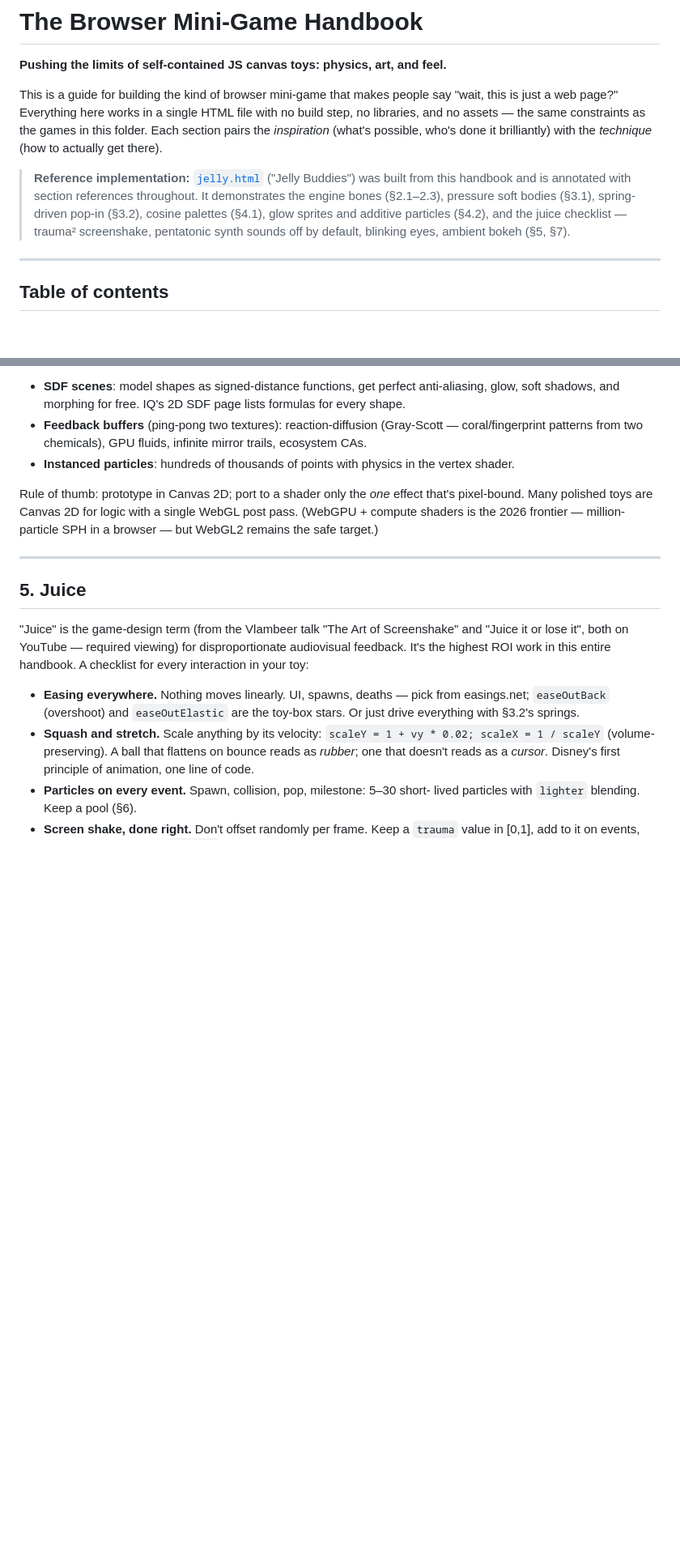
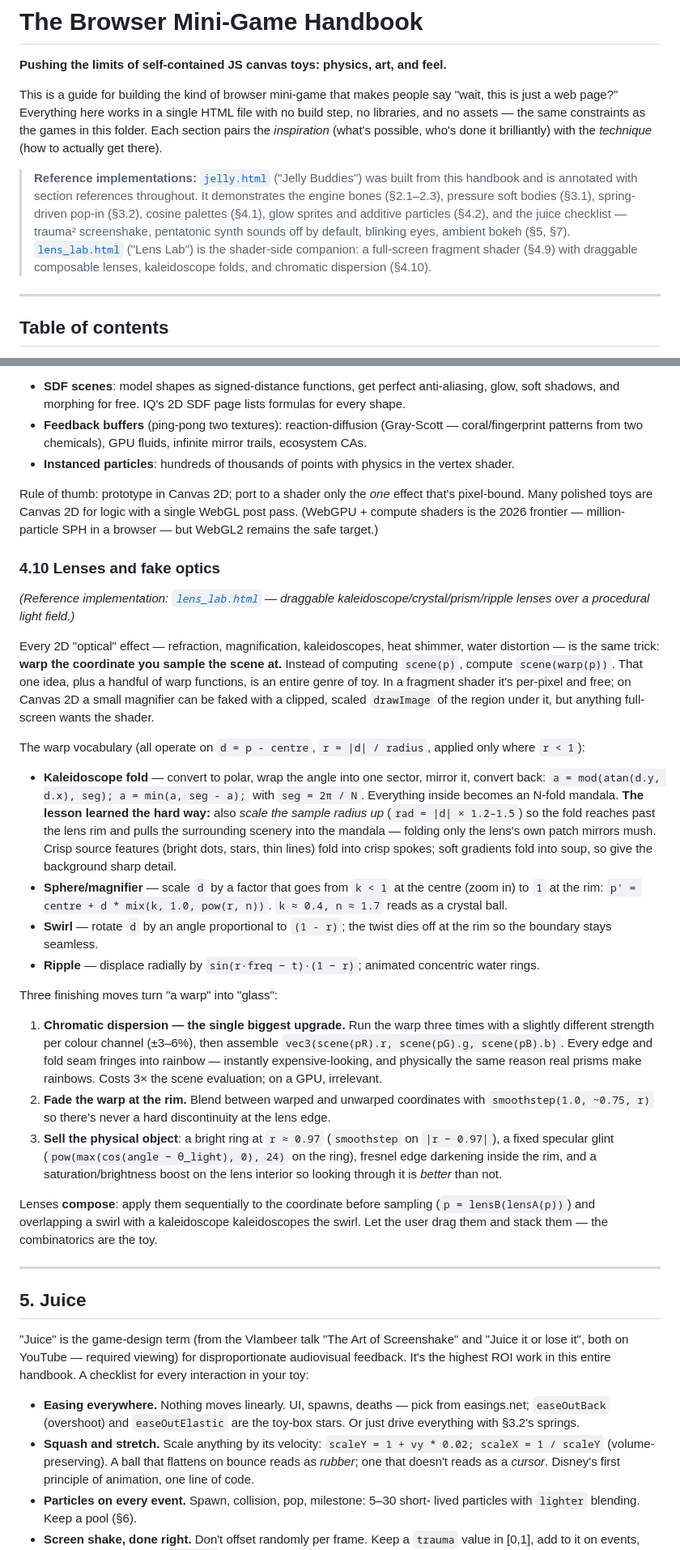
Before and after one commit to codebiscuits/spelling_app, a Markdown page: mini_games/HANDBOOK.md, 2 parts joined by grey strips. Shown at 81% size. Drawn GitHub-style; blank space fills up the shorter version.

Commit message:
Add lens optics section and mandala generator idea to handbook
New §4.10 covers 2D fake optics as sampling-coordinate warps: the
kaleidoscope fold, sphere magnifier, swirl and ripple formulas, plus the
finishing moves (chromatic dispersion, rim fading, glass dressing) and
lens composition, with lens_lab.html as the reference implementation.
The §8 idea gallery gains a mandala generator, and the intro now lists
both reference implementations.

Co-Authored-By: Claude Fable 5 <noreply@anthropic.com>

```diff
--- a/mini_games/HANDBOOK.md
+++ b/mini_games/HANDBOOK.md
@@ -8,12 +8,15 @@ no build step, no libraries, and no assets — the same constraints as the games
 this folder. Each section pairs the *inspiration* (what's possible, who's done it
 brilliantly) with the *technique* (how to actually get there).
 
-> **Reference implementation:** [`jelly.html`](jelly.html) ("Jelly Buddies") was
-> built from this handbook and is annotated with section references throughout.
-> It demonstrates the engine bones (§2.1–2.3), pressure soft bodies (§3.1),
-> spring-driven pop-in (§3.2), cosine palettes (§4.1), glow sprites and additive
-> particles (§4.2), and the juice checklist — trauma² screenshake, pentatonic
-> synth sounds off by default, blinking eyes, ambient bokeh (§5, §7).
+> **Reference implementations:** [`jelly.html`](jelly.html) ("Jelly Buddies")
+> was built from this handbook and is annotated with section references
+> throughout. It demonstrates the engine bones (§2.1–2.3), pressure soft bodies
+> (§3.1), spring-driven pop-in (§3.2), cosine palettes (§4.1), glow sprites and
+> additive particles (§4.2), and the juice checklist — trauma² screenshake,
+> pentatonic synth sounds off by default, blinking eyes, ambient bokeh (§5, §7).
+> [`lens_lab.html`](lens_lab.html) ("Lens Lab") is the shader-side companion:
+> a full-screen fragment shader (§4.9) with draggable composable lenses,
+> kaleidoscope folds, and chromatic dispersion (§4.10).
 
 ---
 
@@ -549,6 +552,61 @@ that's pixel-bound. Many polished toys are Canvas 2D for logic with a single
 WebGL post pass. (WebGPU + compute shaders is the 2026 frontier — million-
 particle SPH in a browser — but WebGL2 remains the safe target.)
 
+### 4.10 Lenses and fake optics
+
+*(Reference implementation: [`lens_lab.html`](lens_lab.html) — draggable
+kaleidoscope/crystal/prism/ripple lenses over a procedural light field.)*
+
+Every 2D "optical" effect — refraction, magnification, kaleidoscopes, heat
+shimmer, water distortion — is the same trick: **warp the coordinate you
+sample the scene at.** Instead of computing `scene(p)`, compute
+`scene(warp(p))`. That one idea, plus a handful of warp functions, is an
+entire genre of toy. In a fragment shader it's per-pixel and free; on Canvas
+2D a small magnifier can be faked with a clipped, scaled `drawImage` of the
+region under it, but anything full-screen wants the shader.
+
+The warp vocabulary (all operate on `d = p - centre`, `r = |d| / radius`,
+applied only where `r < 1`):
+
+- **Kaleidoscope fold** — convert to polar, wrap the angle into one sector,
+  mirror it, convert back:
+  `a = mod(atan(d.y, d.x), seg); a = min(a, seg - a);` with
+  `seg = 2π / N`. Everything inside becomes an N-fold mandala. **The lesson
+  learned the hard way:** also *scale the sample radius up* (`rad = |d| ×
+  1.2–1.5`) so the fold reaches past the lens rim and pulls the surrounding
+  scenery into the mandala — folding only the lens's own patch mirrors mush.
+  Crisp source features (bright dots, stars, thin lines) fold into crisp
+  spokes; soft gradients fold into soup, so give the background sharp detail.
+- **Sphere/magnifier** — scale `d` by a factor that goes from `k < 1` at the
+  centre (zoom in) to `1` at the rim: `p' = centre + d * mix(k, 1.0,
+  pow(r, n))`. `k ≈ 0.4, n ≈ 1.7` reads as a crystal ball.
+- **Swirl** — rotate `d` by an angle proportional to `(1 - r)`; the twist dies
+  off at the rim so the boundary stays seamless.
+- **Ripple** — displace radially by `sin(r·freq − t)·(1 − r)`; animated
+  concentric water rings.
+
+Three finishing moves turn "a warp" into "glass":
+
+1. **Chromatic dispersion — the single biggest upgrade.** Run the warp three
+   times with a slightly different strength per colour channel (±3–6%), then
+   assemble `vec3(scene(pR).r, scene(pG).g, scene(pB).b)`. Every edge and fold
+   seam fringes into rainbow — instantly expensive-looking, and physically the
+   same reason real prisms make rainbows. Costs 3× the scene evaluation; on a
+   GPU, irrelevant.
+2. **Fade the warp at the rim.** Blend between warped and unwarped coordinates
+   with `smoothstep(1.0, ~0.75, r)` so there's never a hard discontinuity at
+   the lens edge.
+3. **Sell the physical object**: a bright ring at `r ≈ 0.97`
+   (`smoothstep` on `|r − 0.97|`), a fixed specular glint
+   (`pow(max(cos(angle − θ_light), 0), 24)` on the ring), fresnel edge
+   darkening inside the rim, and a saturation/brightness boost on the lens
+   interior so looking through it is *better* than not.
+
+Lenses **compose**: apply them sequentially to the coordinate before sampling
+(`p = lensB(lensA(p))`) and overlapping a swirl with a kaleidoscope
+kaleidoscopes the swirl. Let the user drag them and stack them — the
+combinatorics are the toy.
+
 ---
 
 ## 5. Juice
```
Also changed, not shown: other parts of mini_games/HANDBOOK.md (+1 -0 lines).
